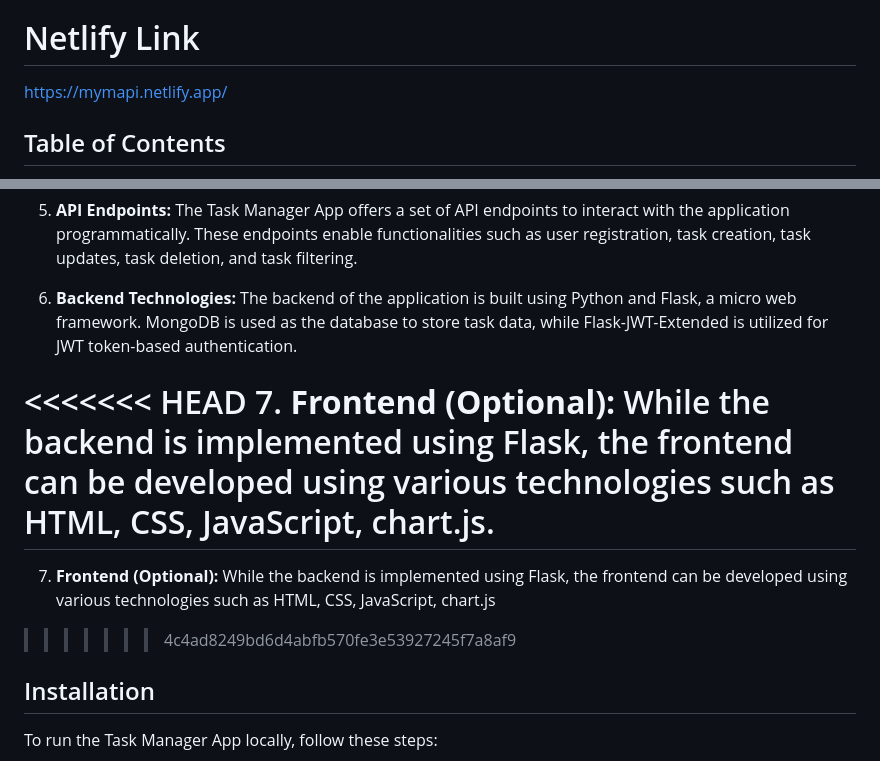
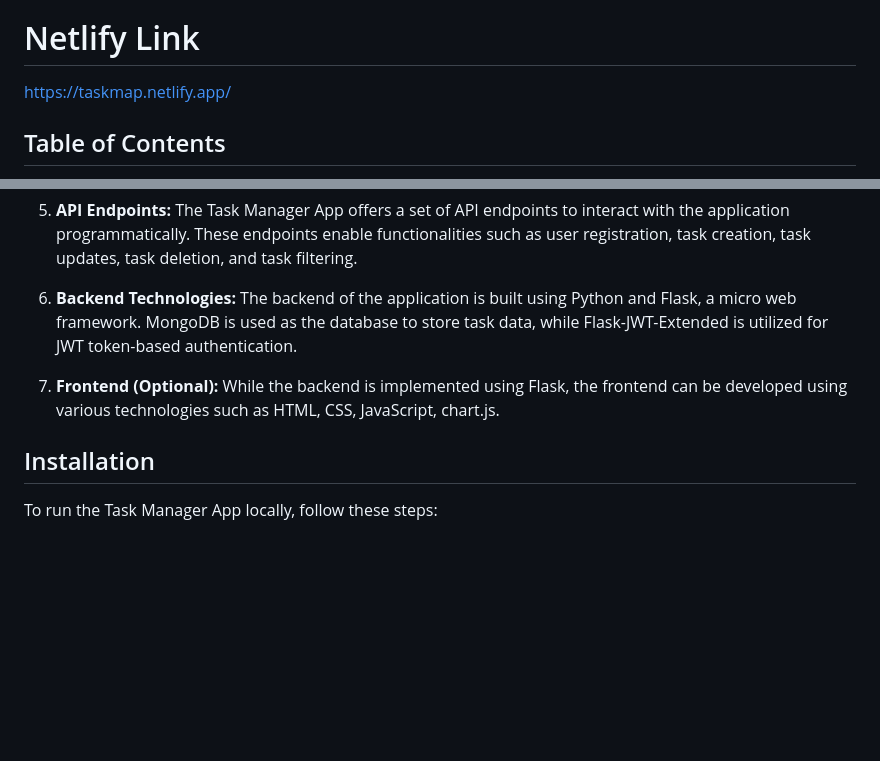
Before and after one commit to avanticharde/Task_Manager, a Markdown page: README.md, 2 parts joined by grey strips. Rendered like a GitHub page; blank space fills up the shorter version.

```diff
--- a/README.md
+++ b/README.md
@@ -3,7 +3,7 @@
 Welcome to Mapi.com! This is a Flask-based web application designed to help users manage their tasks effectively.
 
 # Netlify Link
-https://mymapi.netlify.app/
+https://taskmap.netlify.app/
 
 ## Table of Contents
 
@@ -41,11 +41,7 @@ Sure, here's a brief functionality overview that you can include in your reposit
 
 6. **Backend Technologies:** The backend of the application is built using Python and Flask, a micro web framework. MongoDB is used as the database to store task data, while Flask-JWT-Extended is utilized for JWT token-based authentication.
 
-<<<<<<< HEAD
 7. **Frontend (Optional):** While the backend is implemented using Flask, the frontend can be developed using various technologies such as HTML, CSS, JavaScript, chart.js.
-=======
-7. **Frontend (Optional):** While the backend is implemented using Flask, the frontend can be developed using various technologies such as HTML, CSS, JavaScript, chart.js
->>>>>>> 4c4ad8249bd6d4abfb570fe3e53927245f7a8af9
 
 
 ## Installation
```
